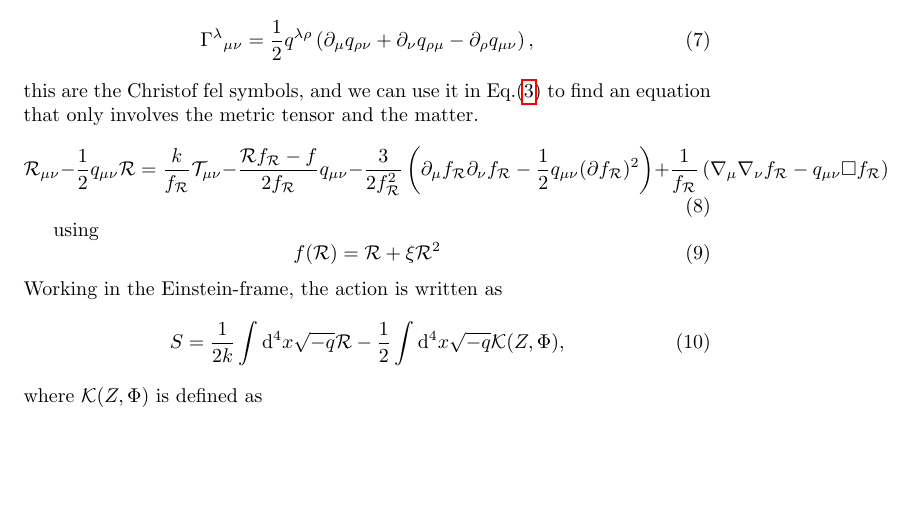
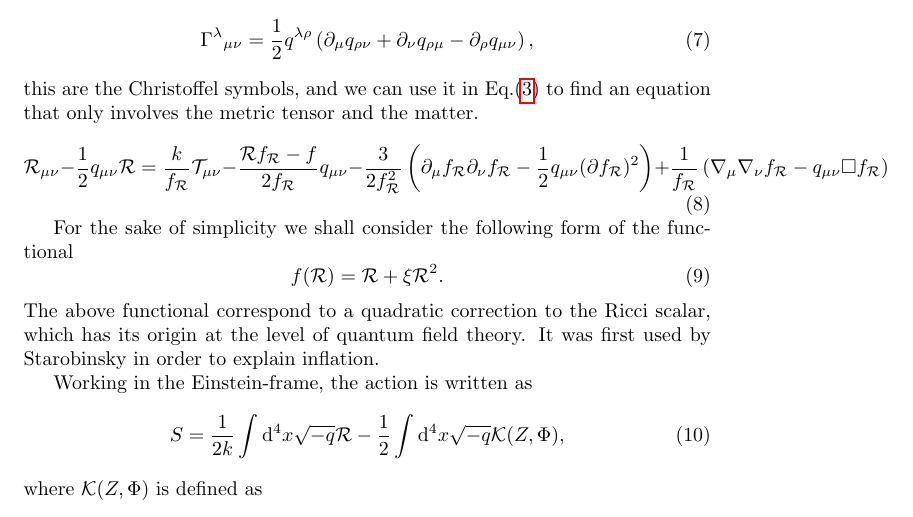
Before and after one commit to JoseiPG1/Boson_Star_PINNs, a LaTeX document (main.tex): part of page 2 of 2, cut so that both start at the same text, the shorter picture padded with empty space. Compiled offline with pdfLaTeX.

Commit message:
Sec2_Question_CT

```diff
--- a/main.tex
+++ b/main.tex
@@ -65,7 +65,7 @@ to write an explicit relation between the affine connection with the conformal m
     \Gamma^{\lambda}{}_{\mu\nu} = \frac{1}{2}q^{\lambda\rho}\left(\partial_\mu q_{\rho\nu} +
     \partial_\nu q_{\rho\mu} - \partial_\rho q_{\mu\nu}\right),
 \end{equation}
-this are the Christof fel symbols, and we can use it in Eq.\eqref{g_feq} to find an equation
+this are the Christoffel symbols, and we can use it in Eq.\eqref{g_feq} to find an equation
 that only involves the metric tensor and the matter.
 \begin{equation}
     \mathcal{R}_{\mu\nu} - \frac{1}{2}q_{\mu\nu}\mathcal{R} = \frac{k}{f_{\mathcal{R}}}\mathcal{T}_{\mu\nu}
@@ -74,10 +74,14 @@ that only involves the metric tensor and the matter.
     + \frac{1}{f_{\mathcal{R}}}\left(\nabla_\mu\nabla_\nu f_{\mathcal{R}} - q_{\mu\nu}\square f_{\mathcal{R}}\right)
 \end{equation}
 
-using
+For the sake of simplicity we shall consider the following form of the functional
 \begin{equation}
-    f(\mathcal{R}) = \mathcal{R} + \xi \mathcal{R}^2
+    f(\mathcal{R}) = \mathcal{R} + \xi \mathcal{R}^2.
 \end{equation}
+The above functional correspond to a quadratic correction to the Ricci scalar, which has
+its origin at the level of quantum field theory. It was first used by Starobinsky in order
+to explain inflation.
+
 Working in the Einstein-frame, the action is written as
 \begin{equation}
     S = \frac{1}{2k}\int \mathrm{d}^4x \sqrt{-q}\mathcal{R} - \frac{1}{2}\int \mathrm{d}^4x \sqrt{-q}\mathcal{K}(Z,\Phi),
```
Also changed, not shown: 4 other files.
